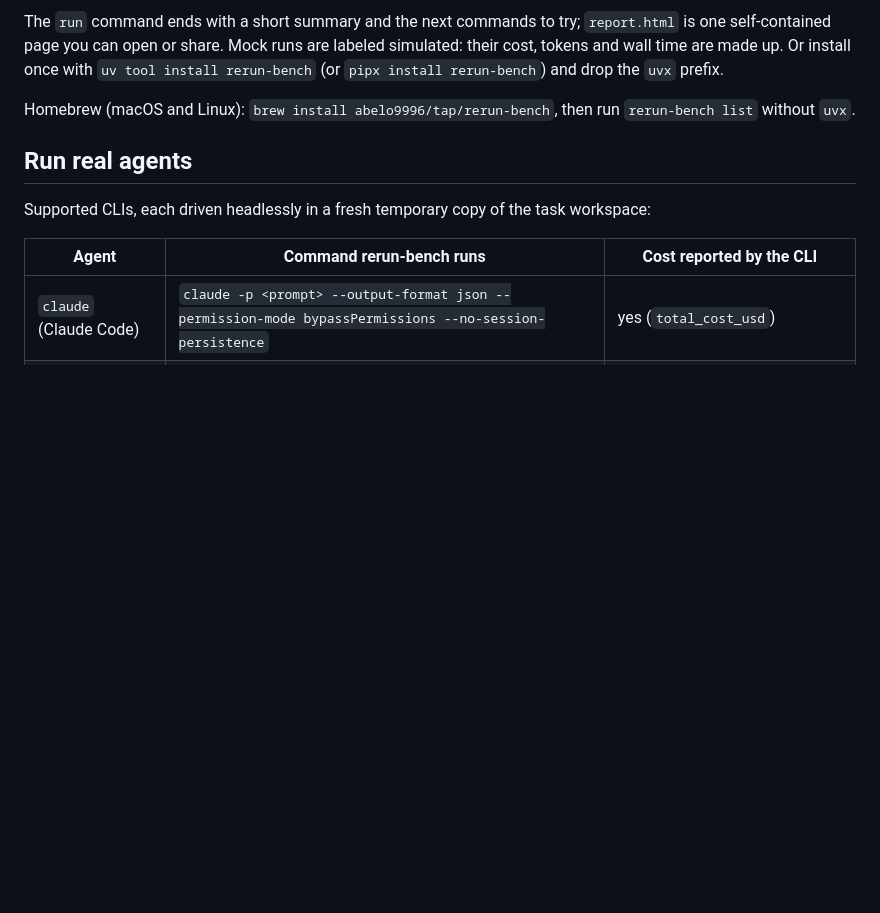
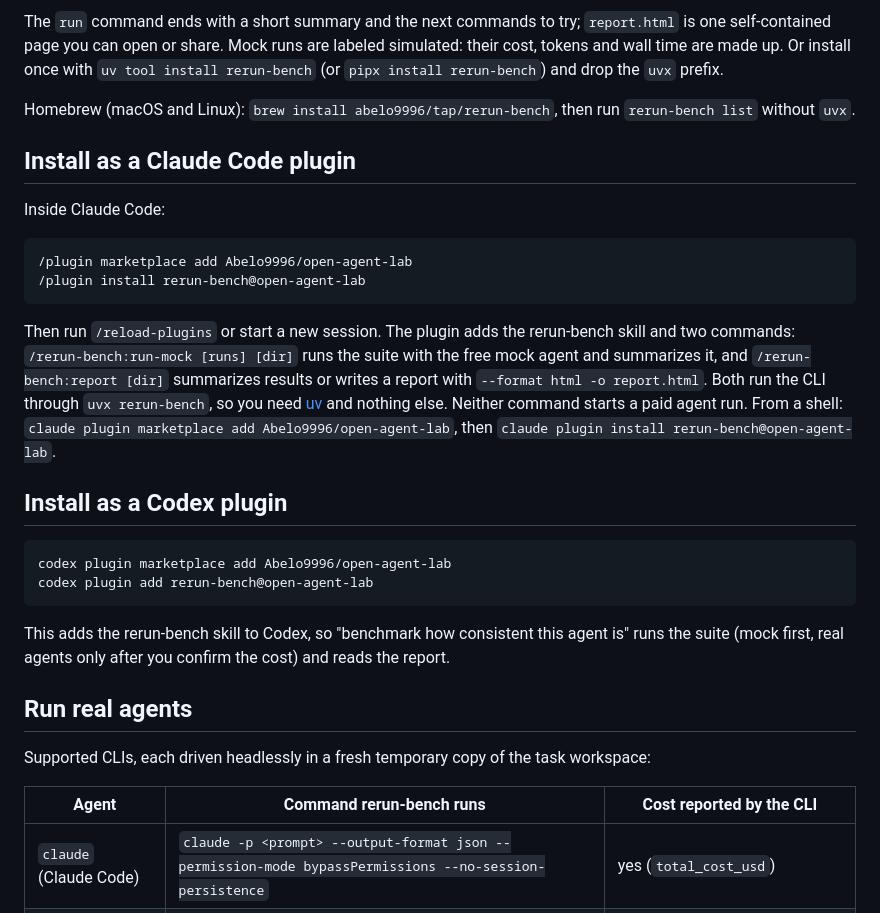
Before and after one commit to Abelo9996/rerun-bench, a Markdown page: README.md, the part around the change. GitHub-like rendering; blank space fills up the shorter version.

````diff
--- a/README.md
+++ b/README.md
@@ -36,6 +36,33 @@ tokens and wall time are made up. Or install once with `uv tool install rerun-be
 `pipx install rerun-bench`) and drop the `uvx` prefix.
 
 Homebrew (macOS and Linux): `brew install abelo9996/tap/rerun-bench`, then run `rerun-bench list` without `uvx`.
+
+## Install as a Claude Code plugin
+
+Inside Claude Code:
+
+```text
+/plugin marketplace add Abelo9996/open-agent-lab
+/plugin install rerun-bench@open-agent-lab
+```
+
+Then run `/reload-plugins` or start a new session. The plugin adds the rerun-bench skill and two
+commands: `/rerun-bench:run-mock [runs] [dir]` runs the suite with the free mock agent and
+summarizes it, and `/rerun-bench:report [dir]` summarizes results or writes a report with
+`--format html -o report.html`. Both run the CLI through `uvx rerun-bench`, so you need
+[uv](https://docs.astral.sh/uv/) and nothing else. Neither command starts a paid agent run. From
+a shell: `claude plugin marketplace add Abelo9996/open-agent-lab`, then
+`claude plugin install rerun-bench@open-agent-lab`.
+
+## Install as a Codex plugin
+
+```sh
+codex plugin marketplace add Abelo9996/open-agent-lab
+codex plugin add rerun-bench@open-agent-lab
+```
+
+This adds the rerun-bench skill to Codex, so "benchmark how consistent this agent is" runs the
+suite (mock first, real agents only after you confirm the cost) and reads the report.
 
 ## Run real agents
 
````
Also changed, not shown: CHANGELOG.md (+6 -0 lines), README.zh-CN.md (+20 -0 lines), SECURITY.md (added, +25 -0 lines), commands/report.md (added, +24 -0 lines), commands/run-mock.md (added, +30 -0 lines), assets/screenshot.png (added), 7 other files.
